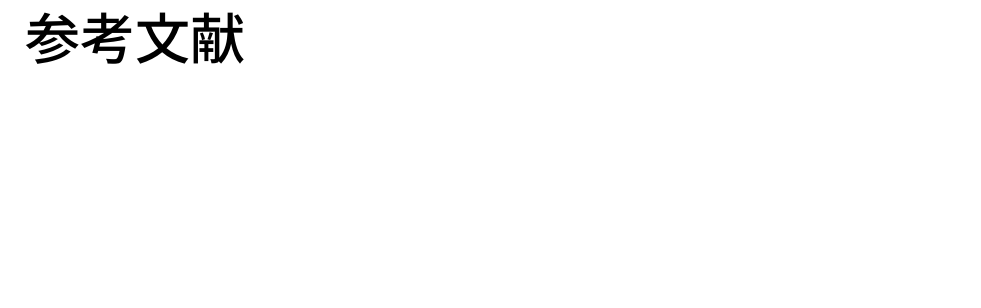
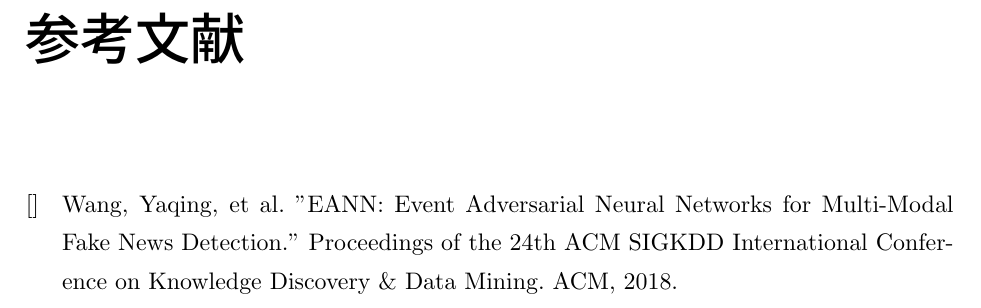
Before and after one commit to YaGiNA/bachelor_article, a LaTeX book (article/main.tex): part of page 11 of 11, cut so that both start at the same text, the shorter picture padded with empty space. Compiled offline with upLaTeX and dvipdfmx.

```diff
--- a/article/main.tex
+++ b/article/main.tex
@@ -20,14 +20,12 @@
 \usepackage{verbatim}
 \usepackage{wrapfig}
 \usepackage{ascmac}
-\usepackage{makeidx}
 
 \usepackage{algorithm}
 \usepackage{algorithmic}
 %
 \setcounter{tocdepth}{3}
 %
-\makeindex
 %余白設定
 \setlength{\textwidth}{\fullwidth}
 \setlength{\textheight}{35\baselineskip}
@@ -118,6 +116,10 @@
 %\textit{Mondrian Multidimensional K - Anonymity}
 %	, Proc. IEEE ICDE, pp. 25 - 25, 2006.
 
+\bibitem[]{eann} Wang, Yaqing, et al.
+"EANN: Event Adversarial Neural Networks for Multi-Modal Fake News Detection."
+Proceedings of the 24th ACM SIGKDD International Conference on Knowledge Discovery \& Data Mining. ACM, 2018.
+
 \end{thebibliography}
 
 %付録
```
Also changed, not shown: article/main.pdf, article/main.tex (2 more changed lines).
